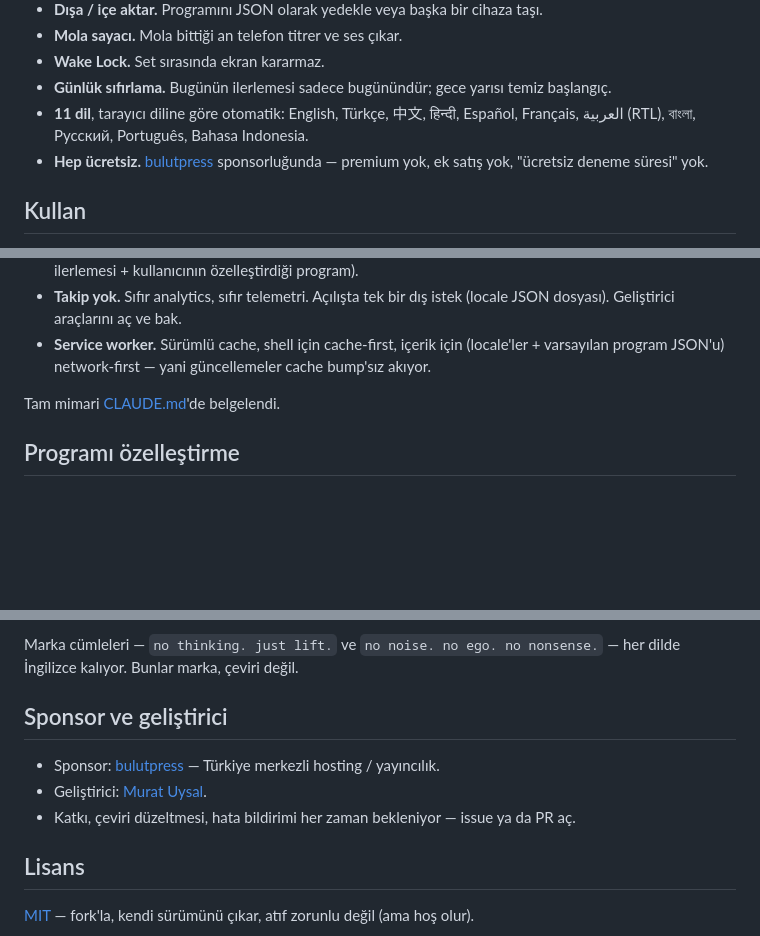
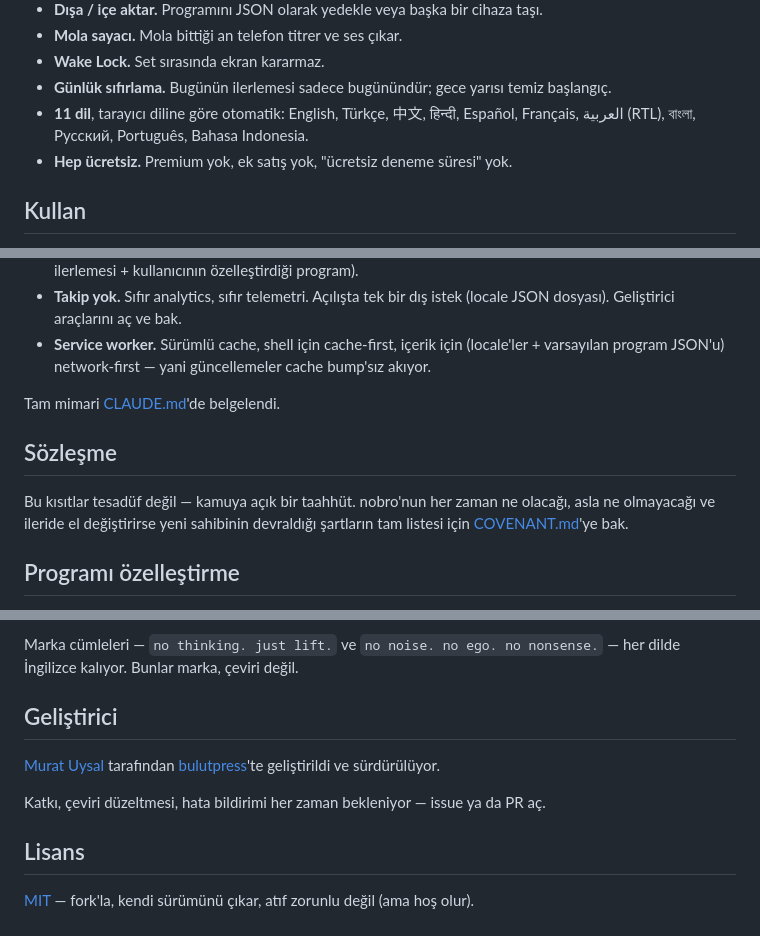
Before and after one commit to mybottles/nobro-app, a Markdown page: README.tr.md, 3 parts joined by grey strips. GitHub-like rendering; blank space fills up the shorter version.

Commit message:
docs: align Turkish README with covenant and English author line
Pre-launch sweep: drop the sponsor framing from the Turkish README so
both locales describe the project the same way the public covenant does
(no sponsored content). Adds the parallel "Sözleşme" section that points
at COVENANT.md, and reshapes the footer to mirror the English "Author"
block — bulutpress stays as an attribution link, not a sponsor credit.

Co-Authored-By: Claude Opus 4.7 (1M context) <noreply@anthropic.com>

```diff
--- a/README.tr.md
+++ b/README.tr.md
@@ -29,7 +29,7 @@ Bilinçli olarak küçük: ağda toplam ~57 KB. Build adımı yok, framework yok
 - **Wake Lock.** Set sırasında ekran kararmaz.
 - **Günlük sıfırlama.** Bugünün ilerlemesi sadece bugünündür; gece yarısı temiz başlangıç.
 - **11 dil**, tarayıcı diline göre otomatik: English, Türkçe, 中文, हिन्दी, Español, Français, العربية (RTL), বাংলা, Русский, Português, Bahasa Indonesia.
-- **Hep ücretsiz.** [bulutpress](https://bulut.press) sponsorluğunda — premium yok, ek satış yok, "ücretsiz deneme süresi" yok.
+- **Hep ücretsiz.** Premium yok, ek satış yok, "ücretsiz deneme süresi" yok.
 
 ## Kullan
 
@@ -61,6 +61,10 @@ Herhangi bir statik HTTP sunucusu işe yarar. Build edilecek bir şey yok.
 - **Service worker.** Sürümlü cache, shell için cache-first, içerik için (locale'ler + varsayılan program JSON'u) network-first — yani güncellemeler cache bump'sız akıyor.
 
 Tam mimari [CLAUDE.md](CLAUDE.md)'de belgelendi.
+
+## Sözleşme
+
+Bu kısıtlar tesadüf değil — kamuya açık bir taahhüt. nobro'nun her zaman ne olacağı, asla ne olmayacağı ve ileride el değiştirirse yeni sahibinin devraldığı şartların tam listesi için [COVENANT.md](COVENANT.md)'ye bak.
 
 ## Programı özelleştirme
 
@@ -102,11 +106,11 @@ Yeni bir dil eklemek istersen: `en.json`'la aynı şekilde bir JSON dosyası bı
 
 Marka cümleleri — `no thinking. just lift.` ve `no noise. no ego. no nonsense.` — her dilde İngilizce kalıyor. Bunlar marka, çeviri değil.
 
-## Sponsor ve geliştirici
+## Geliştirici
 
-- Sponsor: [bulutpress](https://bulut.press) — Türkiye merkezli hosting / yayıncılık.
-- Geliştirici: [Murat Uysal](https://muratuysal.com).
-- Katkı, çeviri düzeltmesi, hata bildirimi her zaman bekleniyor — issue ya da PR aç.
+[Murat Uysal](https://muratuysal.com) tarafından [bulutpress](https://bulut.press)'te geliştirildi ve sürdürülüyor.
+
+Katkı, çeviri düzeltmesi, hata bildirimi her zaman bekleniyor — issue ya da PR aç.
 
 ## Lisans
 
```
